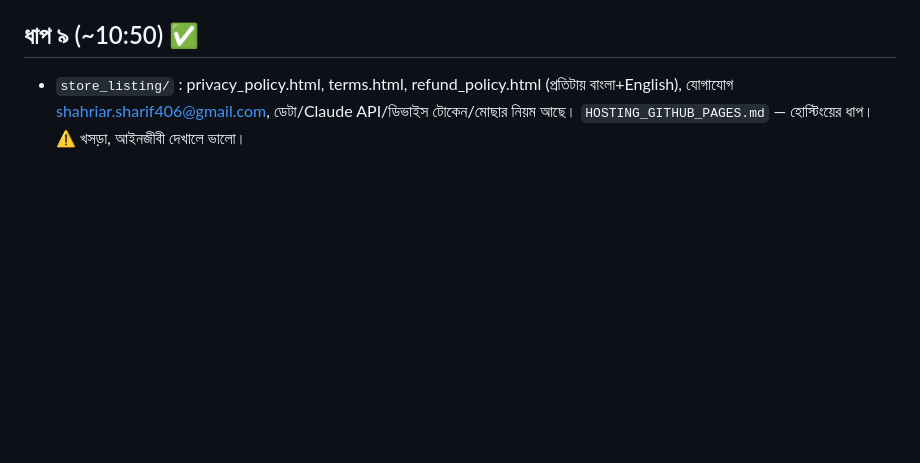
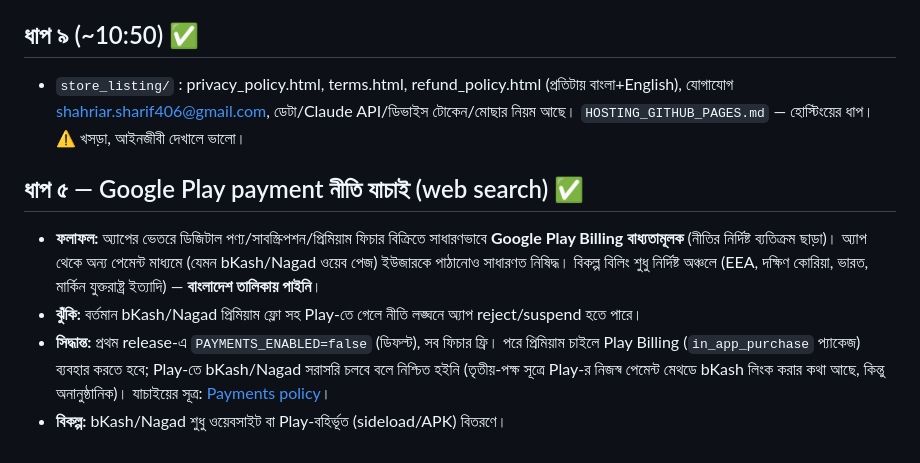
Before and after one commit to shahariar-ai/chakri-ai, a Markdown page: PROGRESS.md, the part around the change. GitHub-like rendering; blank space fills up the shorter version.

Commit message:
Record Play payment policy findings

```diff
--- a/PROGRESS.md
+++ b/PROGRESS.md
@@ -41,3 +41,9 @@
 
 ## ধাপ ৯ (~10:50) ✅
 - `store_listing/` : privacy_policy.html, terms.html, refund_policy.html (প্রতিটায় বাংলা+English), যোগাযোগ shahriar.sharif406@gmail.com, ডেটা/Claude API/ডিভাইস টোকেন/মোছার নিয়ম আছে। `HOSTING_GITHUB_PAGES.md` — হোস্টিংয়ের ধাপ। ⚠️ খসড়া, আইনজীবী দেখালে ভালো।
+
+## ধাপ ৫ — Google Play payment নীতি যাচাই (web search) ✅
+- **ফলাফল:** অ্যাপের ভেতরে ডিজিটাল পণ্য/সাবস্ক্রিপশন/প্রিমিয়াম ফিচার বিক্রিতে সাধারণভাবে **Google Play Billing বাধ্যতামূলক** (নীতির নির্দিষ্ট ব্যতিক্রম ছাড়া)। অ্যাপ থেকে অন্য পেমেন্ট মাধ্যমে (যেমন bKash/Nagad ওয়েব পেজ) ইউজারকে পাঠানোও সাধারণত নিষিদ্ধ। বিকল্প বিলিং শুধু নির্দিষ্ট অঞ্চলে (EEA, দক্ষিণ কোরিয়া, ভারত, মার্কিন যুক্তরাষ্ট্র ইত্যাদি) — **বাংলাদেশ তালিকায় পাইনি**।
+- **ঝুঁকি:** বর্তমান bKash/Nagad প্রিমিয়াম ফ্লো সহ Play-তে গেলে নীতি লঙ্ঘনে অ্যাপ reject/suspend হতে পারে।
+- **সিদ্ধান্ত:** প্রথম release-এ `PAYMENTS_ENABLED=false` (ডিফল্ট), সব ফিচার ফ্রি। পরে প্রিমিয়াম চাইলে Play Billing (`in_app_purchase` প্যাকেজ) ব্যবহার করতে হবে; Play-তে bKash/Nagad সরাসরি চলবে বলে নিশ্চিত হইনি (তৃতীয়-পক্ষ সূত্রে Play-র নিজস্ব পেমেন্ট মেথডে bKash লিংক করার কথা আছে, কিন্তু অনানুষ্ঠানিক)। যাচাইয়ের সূত্র: [Payments policy](https://support.google.com/googleplay/android-developer/answer/10281818?hl=en)।
+- **বিকল্প:** bKash/Nagad শুধু ওয়েবসাইট বা Play-বহির্ভূত (sideload/APK) বিতরণে।
```
